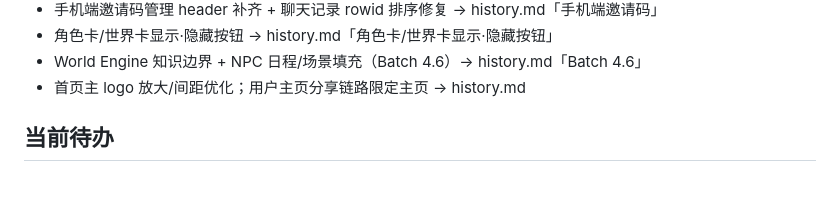
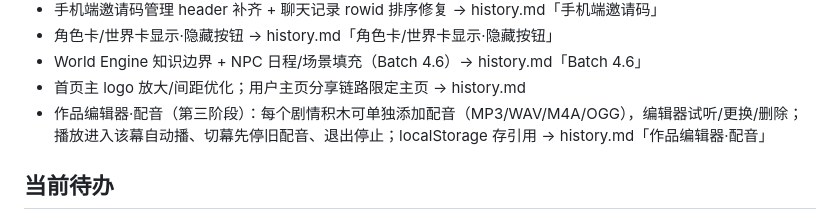
Before and after one commit to hyool818/hyool, a Markdown page: CONTEXT.md, the part around the change. GitHub-like rendering; blank space fills up the shorter version.

```diff
--- a/CONTEXT.md
+++ b/CONTEXT.md
@@ -81,6 +81,7 @@ HYOOL = Cloudflare Workers 上的「数字生命」聊天网站：用户脑洞
 - 角色卡/世界卡显示·隐藏按钮 → history.md「角色卡/世界卡显示·隐藏按钮」
 - World Engine 知识边界 + NPC 日程/场景填充（Batch 4.6）→ history.md「Batch 4.6」
 - 首页主 logo 放大/间距优化；用户主页分享链路限定主页 → history.md
+- 作品编辑器·配音（第三阶段）：每个剧情积木可单独添加配音（MP3/WAV/M4A/OGG），编辑器试听/更换/删除；播放进入该幕自动播、切幕先停旧配音、退出停止；localStorage 存引用 → history.md「作品编辑器·配音」
 
 ## 当前待办
 
```
Also changed, not shown: docs/history.md (+20 -0 lines).
